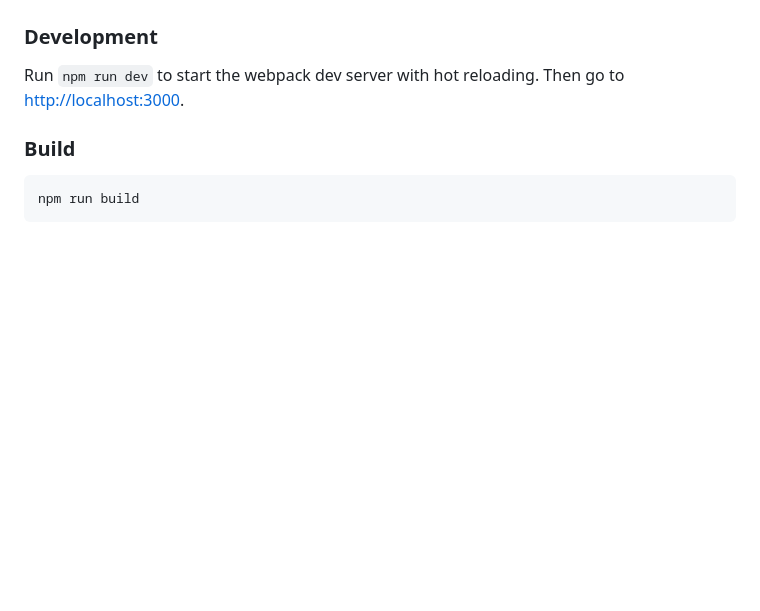
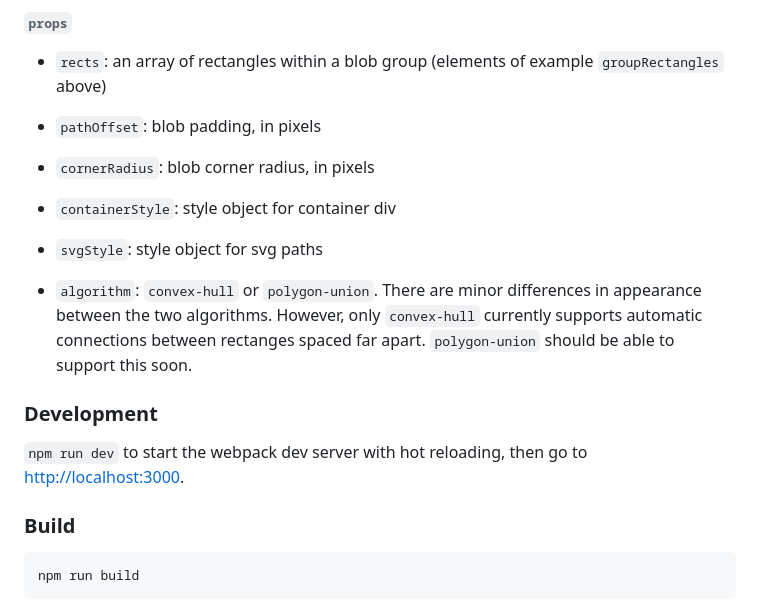
Before and after one commit to scienceai/react-blobber, a Markdown page: README.md, the part around the change printed below. Drawn GitHub-style; blank space fills up the shorter version.

Commit message:
update examples

```diff
--- a/README.md
+++ b/README.md
@@ -8,7 +73,20 @@ Create orthogonal blobs from arrays of rectangles
+###### `props`
+
++ `rects`: an array of rectangles within a blob group (elements of example `groupRectangles` above)
+
++ `pathOffset`: blob padding, in pixels
+
++ `cornerRadius`: blob corner radius, in pixels
+
++ `containerStyle`: style object for container div
+
++ `svgStyle`: style object for svg paths
+
++ `algorithm`: `convex-hull` or `polygon-union`. There are minor differences in appearance between the two algorithms. However, only `convex-hull` currently supports automatic connections between rectanges spaced far apart. `polygon-union` should be able to support this soon.
 
 ### Development
 
-Run `npm run dev` to start the webpack dev server with hot reloading. Then go to [http://localhost:3000](http://localhost:3000).
+`npm run dev` to start the webpack dev server with hot reloading, then go to [http://localhost:3000](http://localhost:3000).
 
 ### Build
 
```
Also changed, not shown: other parts of README.md (+67 -2 lines), example1.png (renamed from example.png), example2.png (added).
